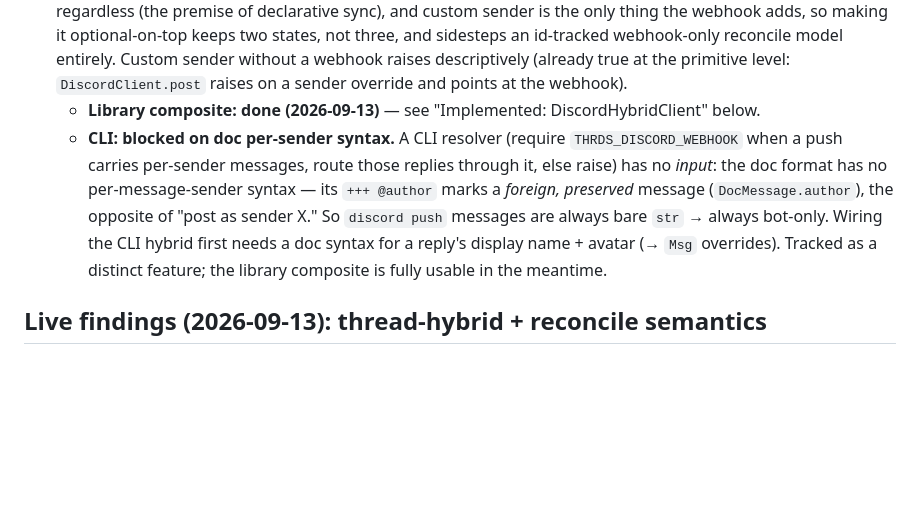
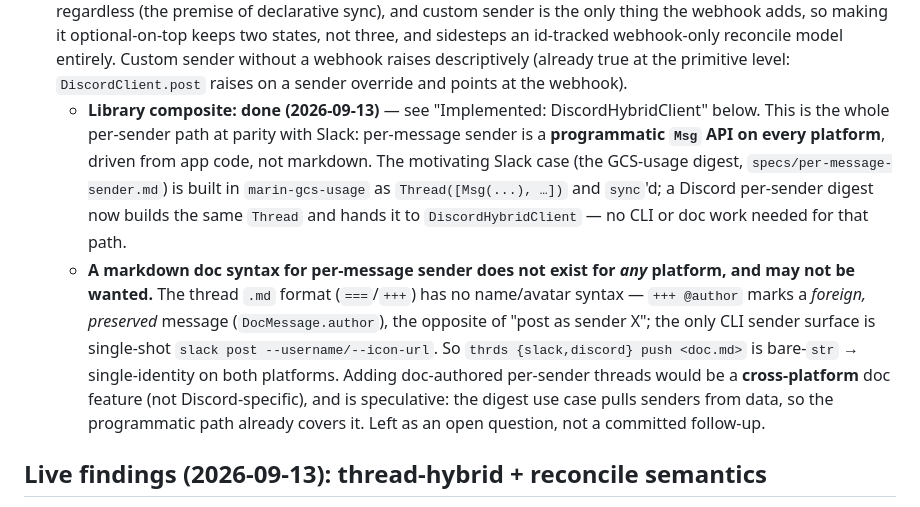
Before and after one commit to runsascoded/thrds, a Markdown page: specs/discord-push.md, the part around the change. Rendered like a GitHub page; blank space fills up the shorter version.

```diff
--- a/specs/discord-push.md
+++ b/specs/discord-push.md
@@ -105,8 +105,8 @@ Part 1 landed in two commits (`e48eeed` seam + raise; `d3daff8` CLI):
 3. ~~**Part 2** (webhook transport).~~ **Done (2026-09-13)** — `DiscordWebhookClient` built + verified live; see "Implemented: DiscordWebhookClient" below.
 4. **discord-agent inversion** — decided (invert), unstarted; a separate PR in that repo now that re-push/edit has landed (the digest edits its OP in place, so it needed #1).
 5. **Hybrid orchestration + transport policy.** **Decided policy: always require a bot; the webhook is a pure additive per-sender layer on top of it — no webhook-only state.** The bot is needed for `list`/reconcile regardless (the premise of declarative sync), and custom sender is the only thing the webhook adds, so making it optional-on-top keeps two states, not three, and sidesteps an id-tracked webhook-only reconcile model entirely. Custom sender without a webhook raises descriptively (already true at the primitive level: `DiscordClient.post` raises on a sender override and points at the webhook).
-   - **Library composite: done (2026-09-13)** — see "Implemented: DiscordHybridClient" below.
-   - **CLI: blocked on doc per-sender syntax.** A CLI resolver (require `THRDS_DISCORD_WEBHOOK` when a push carries per-sender messages, route those replies through it, else raise) has no *input*: the doc format has no per-message-sender syntax — its `+++ @author` marks a *foreign, preserved* message (`DocMessage.author`), the opposite of "post as sender X." So `discord push` messages are always bare `str` → always bot-only. Wiring the CLI hybrid first needs a doc syntax for a reply's display name + avatar (→ `Msg` overrides). Tracked as a distinct feature; the library composite is fully usable in the meantime.
+   - **Library composite: done (2026-09-13)** — see "Implemented: DiscordHybridClient" below. This is the whole per-sender path at parity with Slack: per-message sender is a **programmatic `Msg` API on every platform**, driven from app code, not markdown. The motivating Slack case (the GCS-usage digest, `specs/per-message-sender.md`) is built in `marin-gcs-usage` as `Thread([Msg(...), …])` and `sync`'d; a Discord per-sender digest now builds the same `Thread` and hands it to `DiscordHybridClient` — no CLI or doc work needed for that path.
+   - **A markdown doc syntax for per-message sender does not exist for *any* platform, and may not be wanted.** The thread `.md` format (`===`/`+++`) has no name/avatar syntax — `+++ @author` marks a *foreign, preserved* message (`DocMessage.author`), the opposite of "post as sender X"; the only CLI sender surface is single-shot `slack post --username/--icon-url`. So `thrds {slack,discord} push <doc.md>` is bare-`str` → single-identity on both platforms. Adding doc-authored per-sender threads would be a **cross-platform** doc feature (not Discord-specific), and is speculative: the digest use case pulls senders from data, so the programmatic path already covers it. Left as an open question, not a committed follow-up.
 
 ## Live findings (2026-09-13): thread-hybrid + reconcile semantics
 
```
Also changed, not shown: specs/doc-sender-syntax.md (added, +85 -0 lines).
